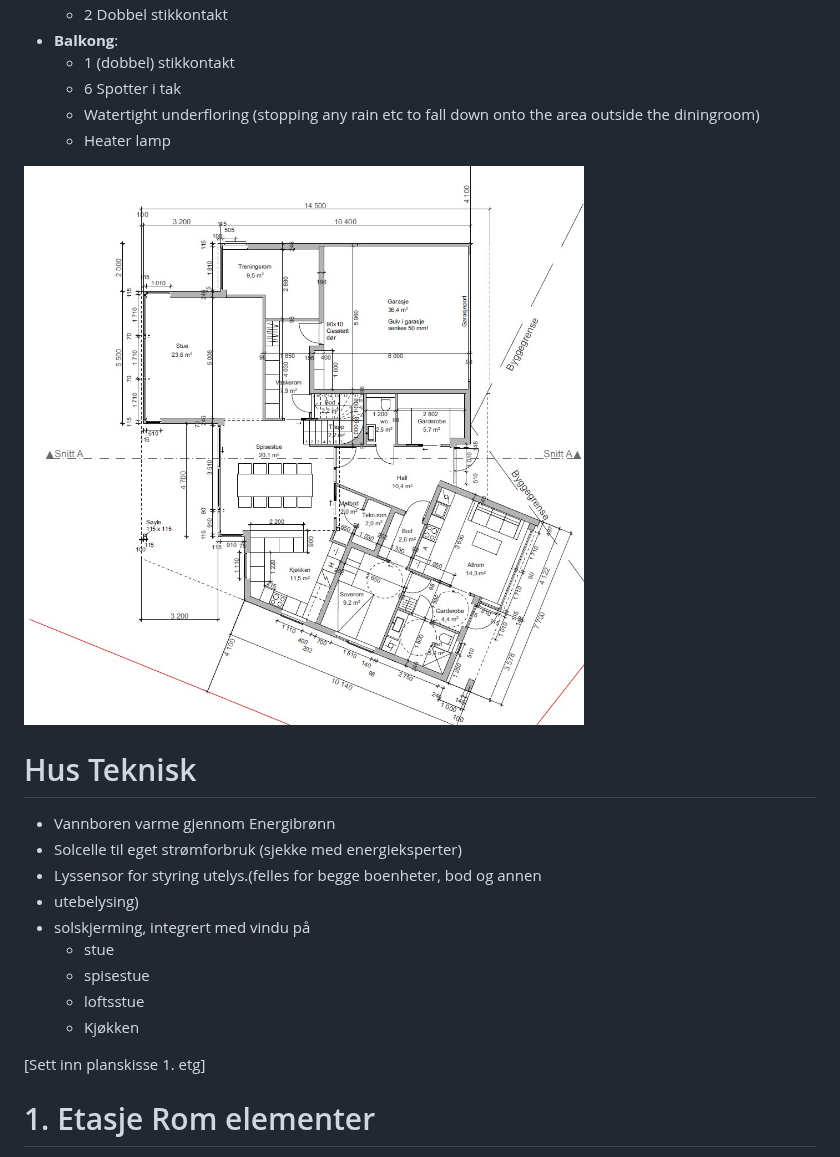
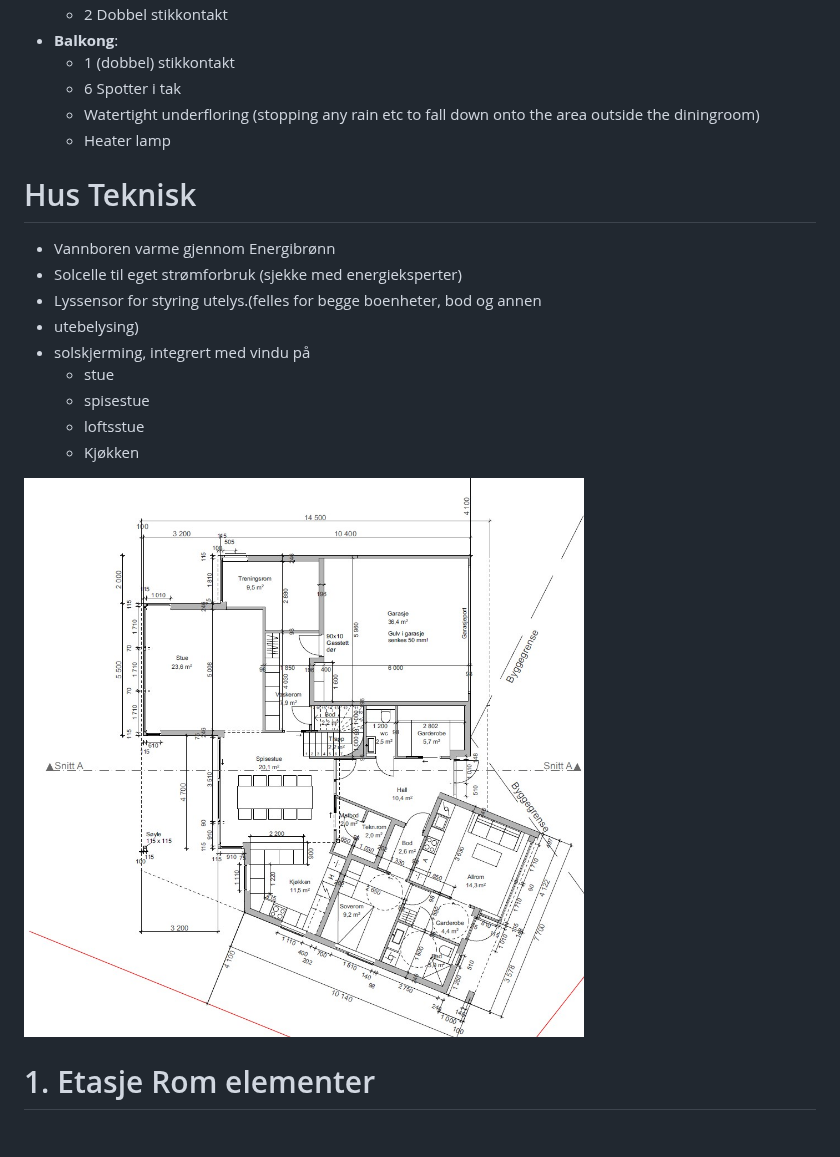
Before and after one commit to Killeck/killeck.github.io, a Markdown page: README.md, the part around the change. GitHub-like rendering; blank space fills up the shorter version.

```diff
--- a/README.md
+++ b/README.md
@@ -19,9 +19,6 @@ After much deliberation we ended up having to go to an architect. Months (18 or
 	- Watertight underfloring (stopping any rain etc to fall down onto the area outside the diningroom)
 	- Heater lamp
 
-![1etg plantegning](https://github.com/Killeck/killeck.github.io/blob/main/images/HE/1etgzoom.jpg?raw=true)
-
-
 # Hus Teknisk
 - Vannboren varme gjennom Energibrønn
 - Solcelle til eget strømforbruk (sjekke med energieksperter)
@@ -33,7 +30,7 @@ After much deliberation we ended up having to go to an architect. Months (18 or
 	- loftsstue
 	- Kjøkken
 
-[Sett inn planskisse 1. etg]
+![1etg plantegning](https://github.com/Killeck/killeck.github.io/blob/main/images/HE/1etgzoom.jpg?raw=true)
 
 # 1. Etasje Rom elementer
 Alle rom med unntak av WC og Bad i hybel skal ha vannbåren varme.
```
